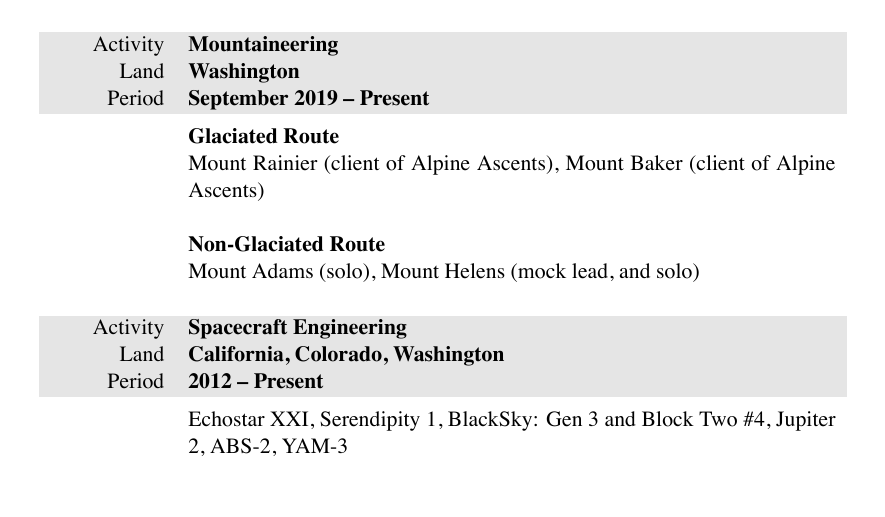
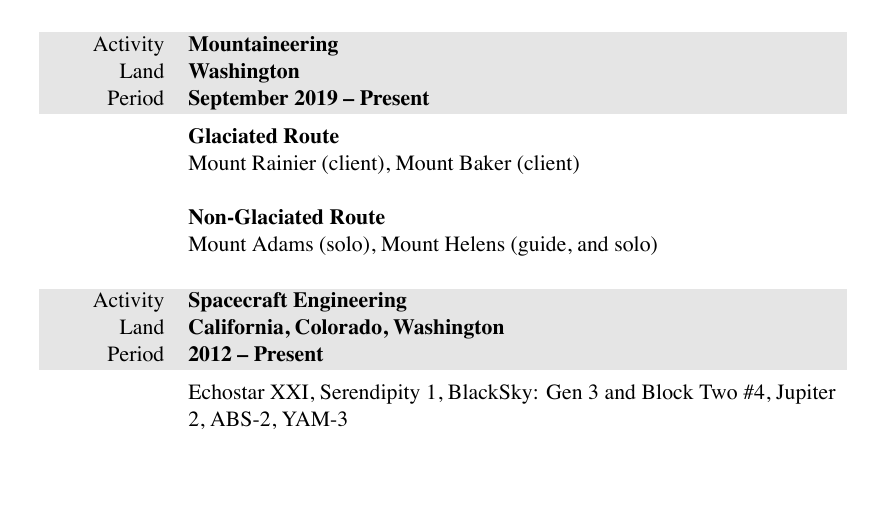
Before and after one commit to markopfell/life, a LaTeX CV (work/mountain_guiding/mark_opfell,climbing_resume.tex): part of the page, cut so that both start at the same text. The pictures show the PDF file work/mountain_guiding/mark_opfell,climbing_resume.pdf that the author committed with the source.

Commit message:
Clean up client vs guide on Helens, Baker, Rainier

```diff
--- a/work/mountain_guiding/mark_opfell,climbing_resume.tex
+++ b/work/mountain_guiding/mark_opfell,climbing_resume.tex
@@ -115,12 +115,12 @@
 \vspace{-0.15 cm}
 \textbf{Glaciated Route}
 \newline
-Mount Rainier (client of Alpine Ascents), Mount Baker (client of Alpine Ascents)
+Mount Rainier (client), Mount Baker (client)
 \newline
 \newline
  \textbf{Non-Glaciated Route}
  \newline
- Mount Adams (solo), Mount Helens (mock lead, and solo)
+ Mount Adams (solo), Mount Helens (guide, and solo)
 \\
 \\
 \end{tabularx}
```
Also changed, not shown: work/mountain_guiding/mark_opfell,climbing_resume.pdf.
